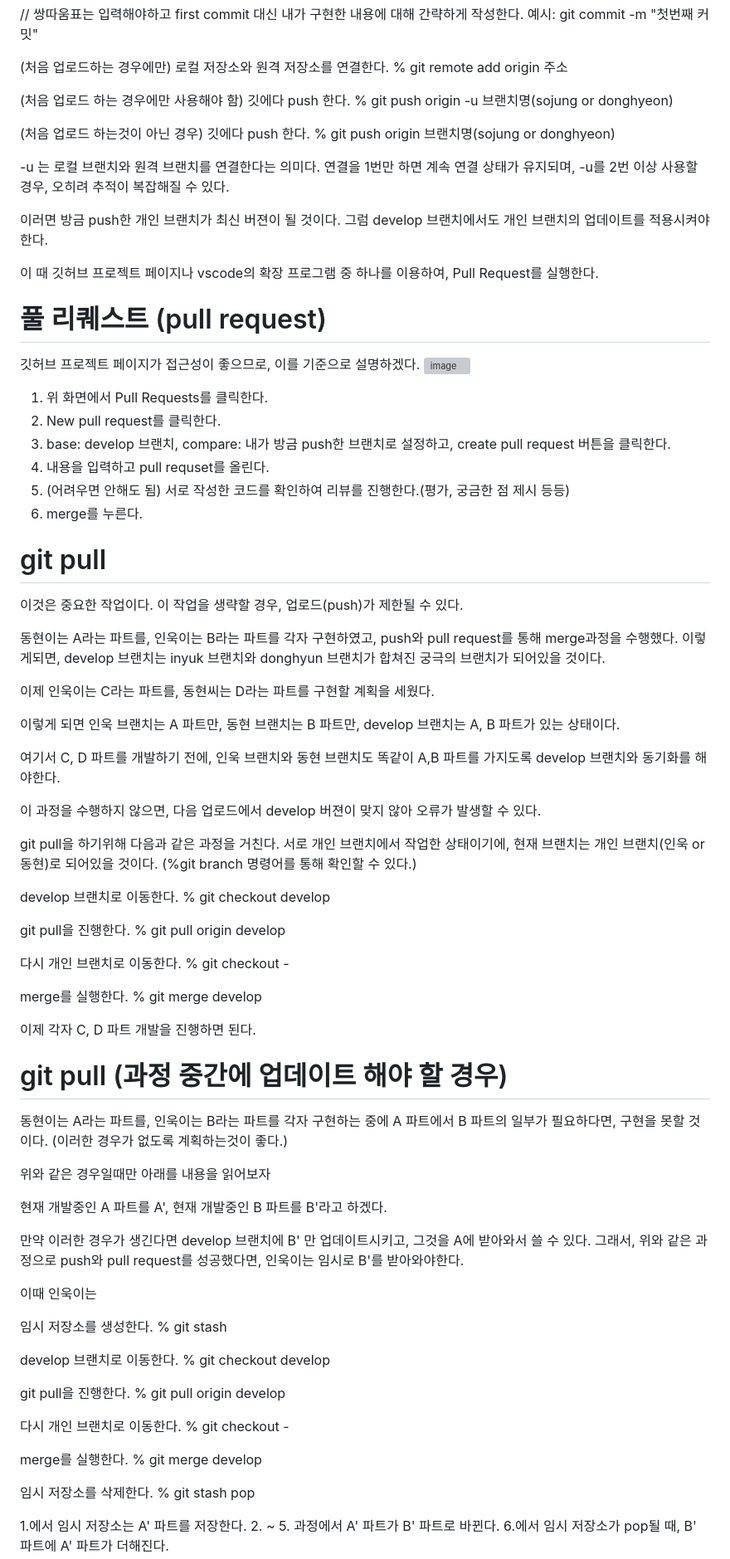
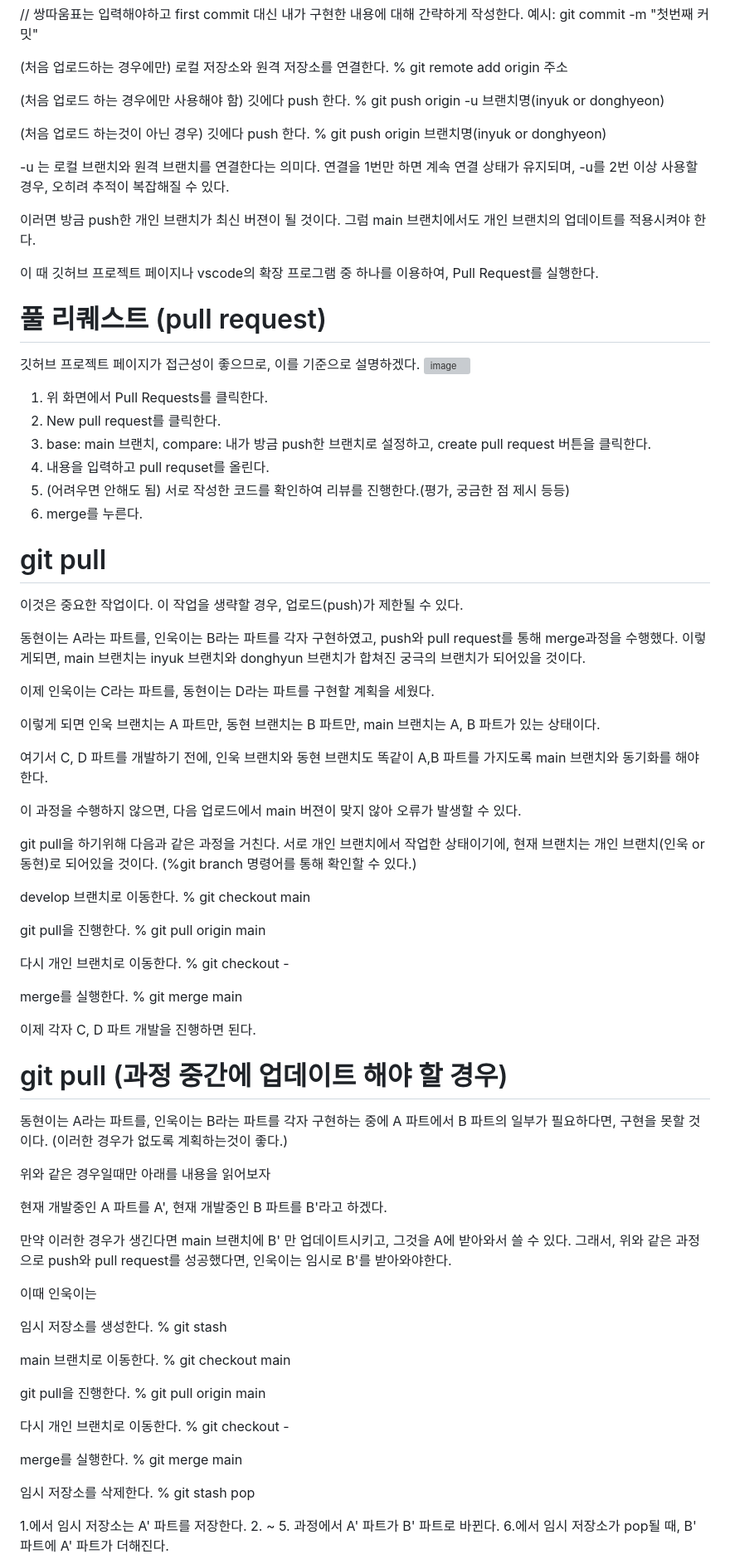
Before and after one commit to kimgguggury/SR_swin_transformer, a Markdown page: README.md, the part around the change. Shown at 83% size. Drawn GitHub-style; grey boxes are pictures that could not be loaded.

Commit message:
Update README for main branch usage

```diff
--- a/README.md
+++ b/README.md
@@ -17,13 +17,13 @@
 
 (처음 업로드하는 경우에만) 로컬 저장소와 원격 저장소를 연결한다. % git remote add origin 주소
 
-(처음 업로드 하는 경우에만 사용해야 함) 깃에다 push 한다. % git push origin -u 브랜치명(sojung or donghyeon)
+(처음 업로드 하는 경우에만 사용해야 함) 깃에다 push 한다. % git push origin -u 브랜치명(inyuk or donghyeon)
 
-(처음 업로드 하는것이 아닌 경우) 깃에다 push 한다. % git push origin 브랜치명(sojung or donghyeon)
+(처음 업로드 하는것이 아닌 경우) 깃에다 push 한다. % git push origin 브랜치명(inyuk or donghyeon)
 
 -u 는 로컬 브랜치와 원격 브랜치를 연결한다는 의미다. 연결을 1번만 하면 계속 연결 상태가 유지되며, -u를 2번 이상 사용할 경우, 오히려 추적이 복잡해질 수 있다.
 
-이러면 방금 push한 개인 브랜치가 최신 버젼이 될 것이다. 그럼 develop 브랜치에서도 개인 브랜치의 업데이트를 적용시켜야 한다.
+이러면 방금 push한 개인 브랜치가 최신 버젼이 될 것이다. 그럼 main 브랜치에서도 개인 브랜치의 업데이트를 적용시켜야 한다.
 
 이 때 깃허브 프로젝트 페이지나 vscode의 확장 프로그램 중 하나를 이용하여, Pull Request를 실행한다.
 
@@ -33,7 +33,7 @@
 
 1. 위 화면에서 Pull Requests를 클릭한다.
 2. New pull request를 클릭한다.
-3. base: develop 브랜치, compare: 내가 방금 push한 브랜치로 설정하고, create pull request 버튼을 클릭한다.
+3. base: main 브랜치, compare: 내가 방금 push한 브랜치로 설정하고, create pull request 버튼을 클릭한다.
 4. 내용을 입력하고 pull requset를 올린다.
 5. (어려우면 안해도 됨) 서로 작성한 코드를 확인하여 리뷰를 진행한다.(평가, 궁금한 점 제시 등등)
 6. merge를 누른다.
@@ -41,25 +41,25 @@
 # git pull
 이것은 중요한 작업이다. 이 작업을 생략할 경우, 업로드(push)가 제한될 수 있다.
 
-동현이는 A라는 파트를, 인욱이는 B라는 파트를 각자 구현하였고, push와 pull request를 통해 merge과정을 수행했다. 이렇게되면, develop 브랜치는 inyuk 브랜치와 donghyun 브랜치가 합쳐진 궁극의 브랜치가 되어있을 것이다.
+동현이는 A라는 파트를, 인욱이는 B라는 파트를 각자 구현하였고, push와 pull request를 통해 merge과정을 수행했다. 이렇게되면, main 브랜치는 inyuk 브랜치와 donghyun 브랜치가 합쳐진 궁극의 브랜치가 되어있을 것이다.
 
-이제 인욱이는 C라는 파트를, 동현씨는 D라는 파트를 구현할 계획을 세웠다.
+이제 인욱이는 C라는 파트를, 동현이는 D라는 파트를 구현할 계획을 세웠다.
 
-이렇게 되면 인욱 브랜치는 A 파트만, 동현 브랜치는 B 파트만, develop 브랜치는 A, B 파트가 있는 상태이다.
+이렇게 되면 인욱 브랜치는 A 파트만, 동현 브랜치는 B 파트만, main 브랜치는 A, B 파트가 있는 상태이다.
 
-여기서 C, D 파트를 개발하기 전에, 인욱 브랜치와 동현 브랜치도 똑같이 A,B 파트를 가지도록 develop 브랜치와 동기화를 해야한다.
+여기서 C, D 파트를 개발하기 전에, 인욱 브랜치와 동현 브랜치도 똑같이 A,B 파트를 가지도록 main 브랜치와 동기화를 해야한다.
 
-이 과정을 수행하지 않으면, 다음 업로드에서 develop 버젼이 맞지 않아 오류가 발생할 수 있다.
+이 과정을 수행하지 않으면, 다음 업로드에서 main 버젼이 맞지 않아 오류가 발생할 수 있다.
 
 git pull을 하기위해 다음과 같은 과정을 거친다. 서로 개인 브랜치에서 작업한 상태이기에, 현재 브랜치는 개인 브랜치(인욱 or 동현)로 되어있을 것이다. (%git branch 명령어를 통해 확인할 수 있다.)
 
-develop 브랜치로 이동한다. % git checkout develop
+develop 브랜치로 이동한다. % git checkout main
 
-git pull을 진행한다. % git pull origin develop
+git pull을 진행한다. % git pull origin main
 
 다시 개인 브랜치로 이동한다. % git checkout -
 
-merge를 실행한다. % git merge develop
+merge를 실행한다. % git merge main
 
 이제 각자 C, D 파트 개발을 진행하면 된다.
 
@@ -70,19 +70,19 @@ merge를 실행한다. % git merge develop
 
 현재 개발중인 A 파트를 A', 현재 개발중인 B 파트를 B'라고 하겠다.
 
-만약 이러한 경우가 생긴다면 develop 브랜치에 B' 만 업데이트시키고, 그것을 A에 받아와서 쓸 수 있다. 그래서, 위와 같은 과정으로 push와 pull request를 성공했다면, 인욱이는 임시로 B'를 받아와야한다.
+만약 이러한 경우가 생긴다면 main 브랜치에 B' 만 업데이트시키고, 그것을 A에 받아와서 쓸 수 있다. 그래서, 위와 같은 과정으로 push와 pull request를 성공했다면, 인욱이는 임시로 B'를 받아와야한다.
 
 이때 인욱이는
 
 임시 저장소를 생성한다. % git stash
 
-develop 브랜치로 이동한다. % git checkout develop
+main 브랜치로 이동한다. % git checkout main
 
-git pull을 진행한다. % git pull origin develop
+git pull을 진행한다. % git pull origin main
 
 다시 개인 브랜치로 이동한다. % git checkout -
 
-merge를 실행한다. % git merge develop
+merge를 실행한다. % git merge main
 
 임시 저장소를 삭제한다. % git stash pop
 
```
